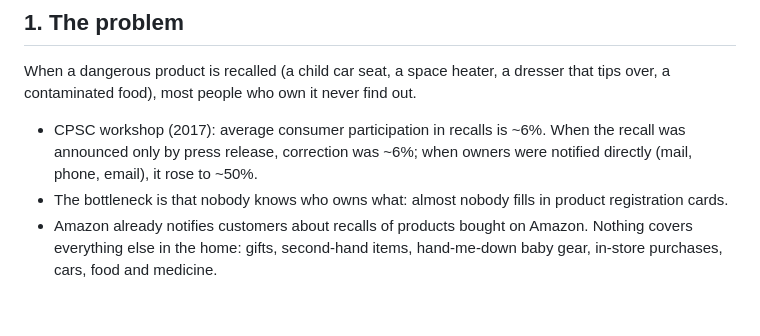
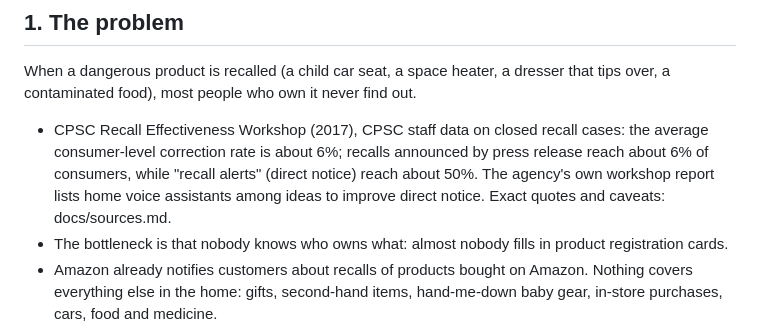
Before and after one commit to RocoCroco/amazon-developer-hackathon, a Markdown page: SPEC.md, the part around the change. GitHub-like rendering; blank space fills up the shorter version.

Commit message:
T6.3: verify the 6%/50% and Amazon claims against primary sources; docs/sources.md
Co-Authored-By: Claude Sonnet 5.5 <noreply@anthropic.com>

```diff
--- a/SPEC.md
+++ b/SPEC.md
@@ -7,7 +7,7 @@ Deadline: **October 23, 2026, 12:00 PT**. Everything must be submitted before th
 
 When a dangerous product is recalled (a child car seat, a space heater, a dresser that tips over, a contaminated food), most people who own it never find out.
 
-- CPSC workshop (2017): average consumer participation in recalls is ~6%. When the recall was announced only by press release, correction was ~6%; when owners were notified directly (mail, phone, email), it rose to ~50%.
+- CPSC Recall Effectiveness Workshop (2017), CPSC staff data on closed recall cases: the average consumer-level correction rate is about 6%; recalls announced by press release reach about 6% of consumers, while "recall alerts" (direct notice) reach about 50%. The agency's own workshop report lists home voice assistants among ideas to improve direct notice. Exact quotes and caveats: docs/sources.md.
 - The bottleneck is that nobody knows who owns what: almost nobody fills in product registration cards.
 - Amazon already notifies customers about recalls of products bought on Amazon. Nothing covers everything else in the home: gifts, second-hand items, hand-me-down baby gear, in-store purchases, cars, food and medicine.
 
```
Also changed, not shown: TASKS.md (+1 -1 lines), docs/sources.md (added, +51 -0 lines).
